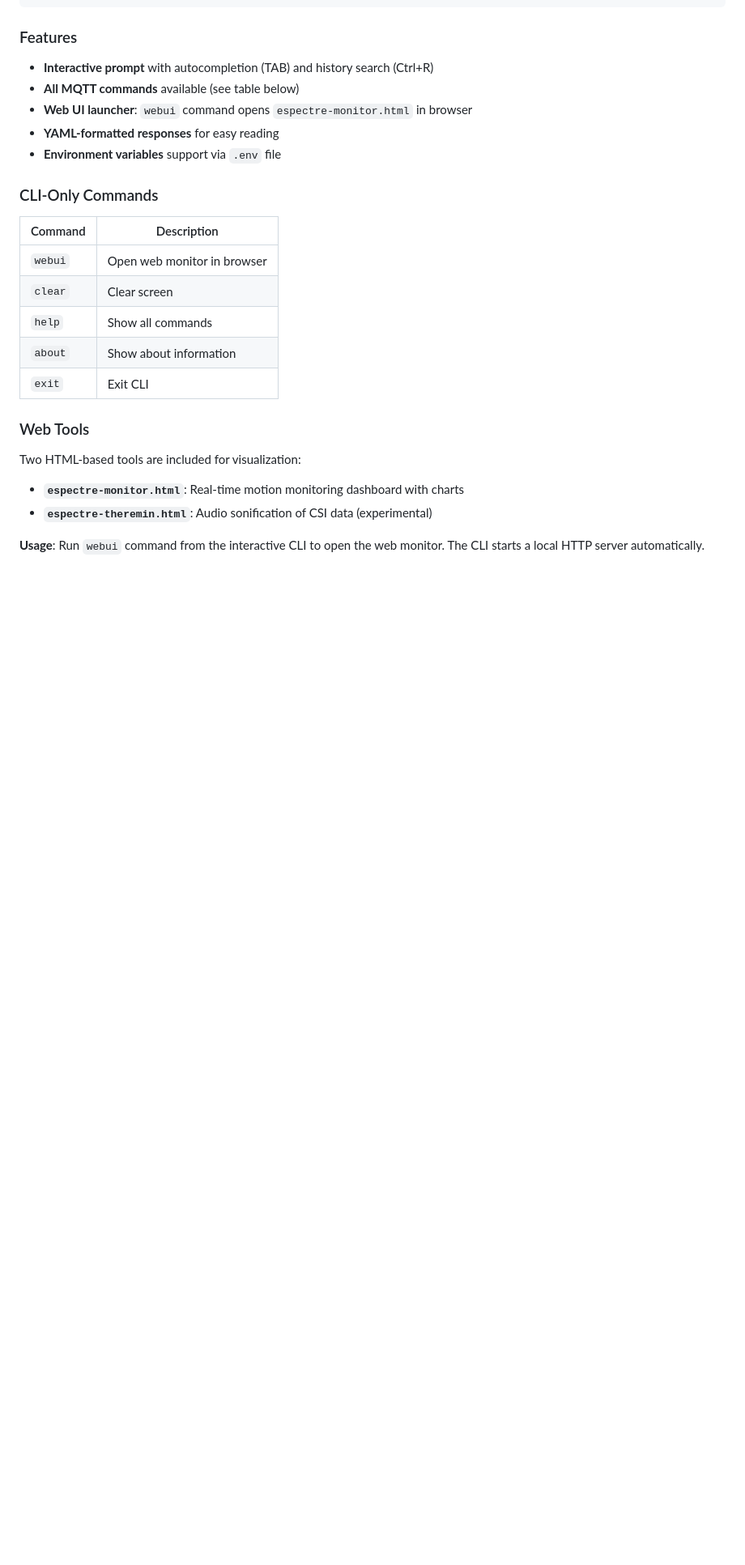
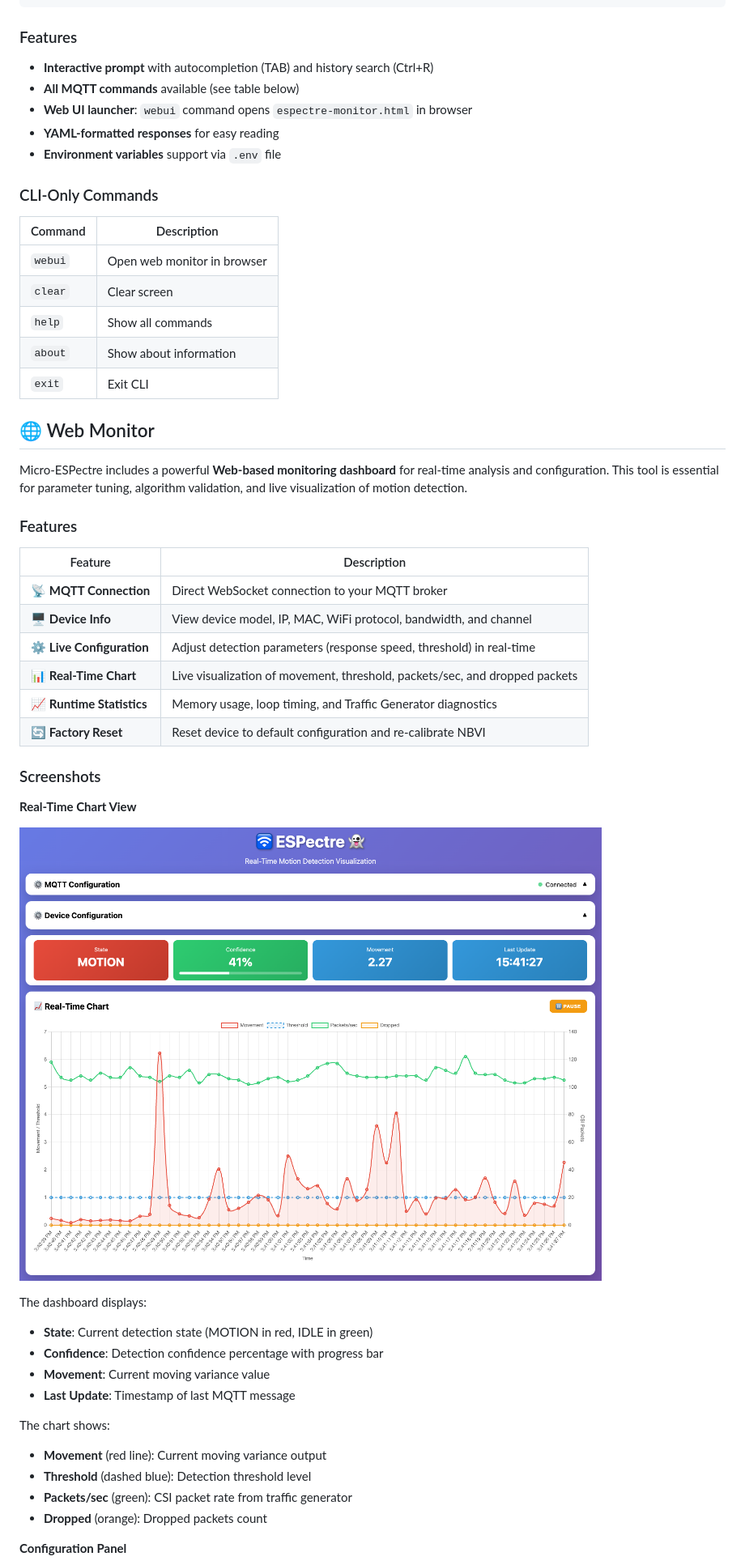
Before and after one commit to francescopace/espectre, a Markdown page: micro-espectre/README.md, the part around one of its changes. Shown at 81% size. Rendered like a GitHub page; pictures changed too: images/web_monitor_chart.png; blank space fills up the shorter version.

```diff
--- a/micro-espectre/README.md
+++ b/micro-espectre/README.md
@@ -641,11 +641,38 @@ Beyond the basic commands covered in the [CLI Tool Overview](#-cli-tool-overview
 | `about` | Show about information |
 | `exit` | Exit CLI |
 
-### Web Tools
+## 🌐 Web Monitor
 
-Two HTML-based tools are included for visualization:
+Micro-ESPectre includes a powerful **Web-based monitoring dashboard** for real-time analysis and configuration. This tool is essential for parameter tuning, algorithm validation, and live visualization of motion detection.
 
-- **`espectre-monitor.html`**: Real-time motion monitoring dashboard with charts
-- **`espectre-theremin.html`**: Audio sonification of CSI data (experimental)
+### Features
 
-**Usage**: Run `webui` command from the interactive CLI to open the web monitor. The CLI starts a local HTTP server automatically.
+| Feature | Description |
+|---------|-------------|
+| 📡 **MQTT Connection** | Direct WebSocket connection to your MQTT broker |
+| 🖥️ **Device Info** | View device model, IP, MAC, WiFi protocol, bandwidth, and channel |
+| ⚙️ **Live Configuration** | Adjust detection parameters (response speed, threshold) in real-time |
+| 📊 **Real-Time Chart** | Live visualization of movement, threshold, packets/sec, and dropped packets |
+| 📈 **Runtime Statistics** | Memory usage, loop timing, and Traffic Generator diagnostics |
+| 🔄 **Factory Reset** | Reset device to default configuration and re-calibrate NBVI |
+
+### Screenshots
+
+**Real-Time Chart View**
+
+![Web Monitor Chart](../images/web_monitor_chart.png)
+
+The dashboard displays:
+- **State**: Current detection state (MOTION in red, IDLE in green)
+- **Confidence**: Detection confidence percentage with progress bar
+- **Movement**: Current moving variance value
+- **Last Update**: Timestamp of last MQTT message
+
+The chart shows:
+- **Movement** (red line): Current moving variance output
+- **Threshold** (dashed blue): Detection threshold level
+- **Packets/sec** (green): CSI packet rate from traffic generator
+- **Dropped** (orange): Dropped packets count
+
+**Configuration Panel**
+
```
Also changed, not shown: other parts of micro-espectre/README.md (+51 -13 lines), README.md (+9 -9 lines), images/web_monitor_configurations.png.
